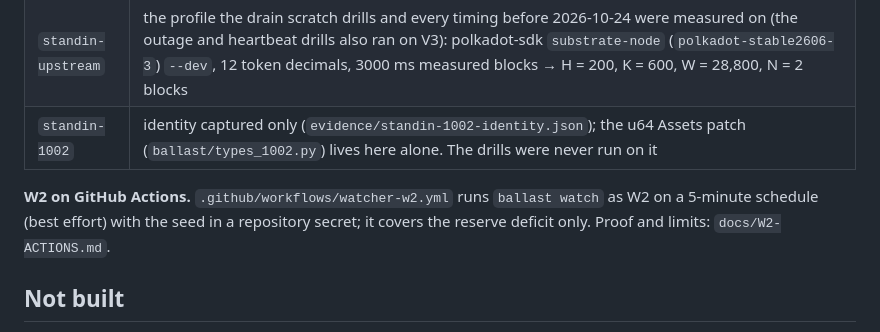
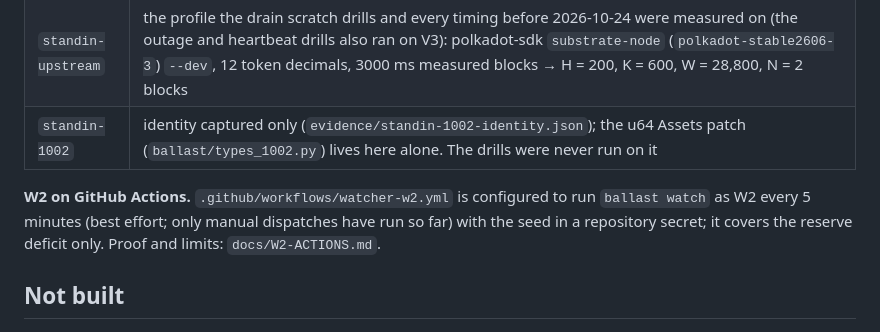
Before and after one commit to edycutjong/portaldot-hackathon-2026-ballast-edycu, a Markdown page: ARCHITECTURE.md, the part around the change. Rendered like a GitHub page.

```diff
--- a/ARCHITECTURE.md
+++ b/ARCHITECTURE.md
@@ -150,7 +150,7 @@ SQLite `ballast.db` (gitignored; never the source of truth): `mint_request` (eve
 | `standin-upstream` | the profile the drain scratch drills and every timing before 2026-10-24 were measured on (the outage and heartbeat drills also ran on V3): polkadot-sdk `substrate-node` (`polkadot-stable2606-3`) `--dev`, 12 token decimals, 3000 ms measured blocks → H = 200, K = 600, W = 28,800, N = 2 blocks |
 | `standin-1002` | identity captured only (`evidence/standin-1002-identity.json`); the u64 Assets patch (`ballast/types_1002.py`) lives here alone. The drills were never run on it |
 
-**W2 on GitHub Actions.** `.github/workflows/watcher-w2.yml` runs `ballast watch` as W2 on a 5-minute schedule (best effort) with the seed in a repository secret; it covers the reserve deficit only. Proof and limits: `docs/W2-ACTIONS.md`.
+**W2 on GitHub Actions.** `.github/workflows/watcher-w2.yml` is configured to run `ballast watch` as W2 every 5 minutes (best effort; only manual dispatches have run so far) with the seed in a repository secret; it covers the reserve deficit only. Proof and limits: `docs/W2-ACTIONS.md`.
 
 ## Not built
 
```
Also changed, not shown: README.md (+3 -3 lines), docs/W2-ACTIONS.md (+9 -8 lines).
